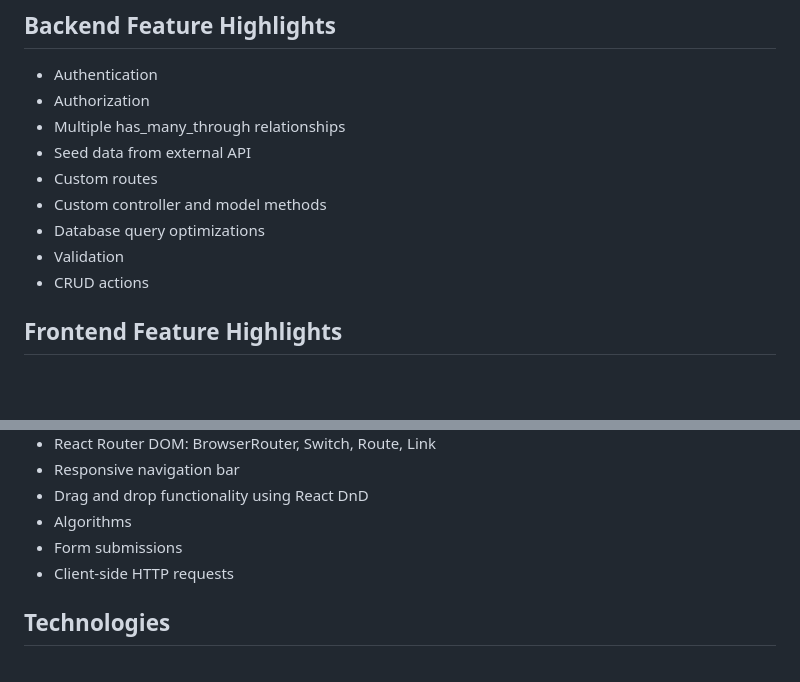
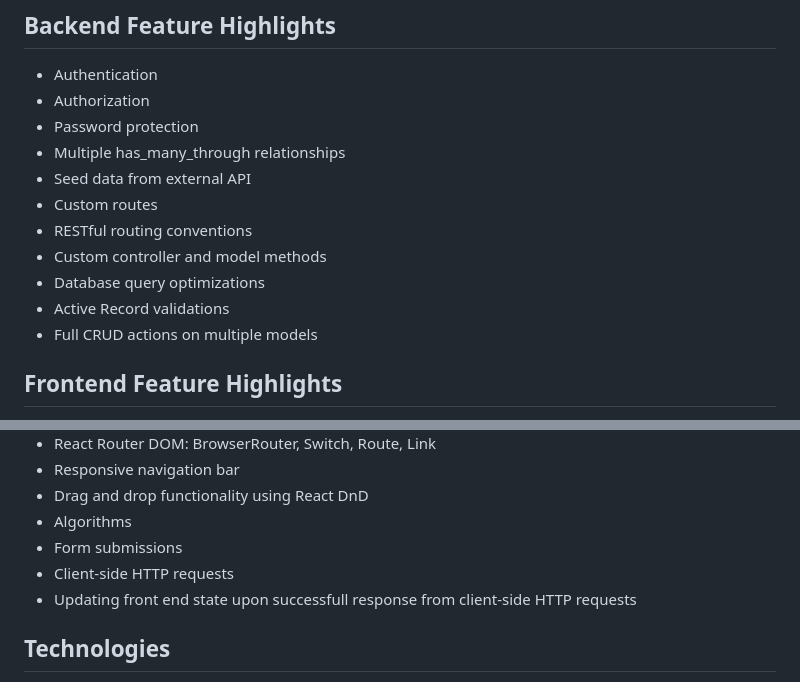
Before and after one commit to opierez/phase-5-project-management, a Markdown page: README.md, 2 parts joined by grey strips. Rendered like a GitHub page; blank space fills up the shorter version.

```diff
--- a/README.md
+++ b/README.md
@@ -26,13 +26,15 @@ Deployed App: <a href="https://streamopti-app.onrender.com/">StreamEaze</a>
 ## Backend Feature Highlights
 - Authentication
 - Authorization
+- Password protection
 - Multiple has_many_through relationships
 - Seed data from external API
 - Custom routes
+- RESTful routing conventions
 - Custom controller and model methods
 - Database query optimizations
-- Validation
-- CRUD actions
+- Active Record validations
+- Full CRUD actions on multiple models
 
 ## Frontend Feature Highlights
 - Authorization
@@ -45,6 +47,8 @@ Deployed App: <a href="https://streamopti-app.onrender.com/">StreamEaze</a>
 - Algorithms
 - Form submissions
 - Client-side HTTP requests
+- Updating front end state upon successfull response from client-side HTTP requests
+
 
 ## Technologies
 
```
